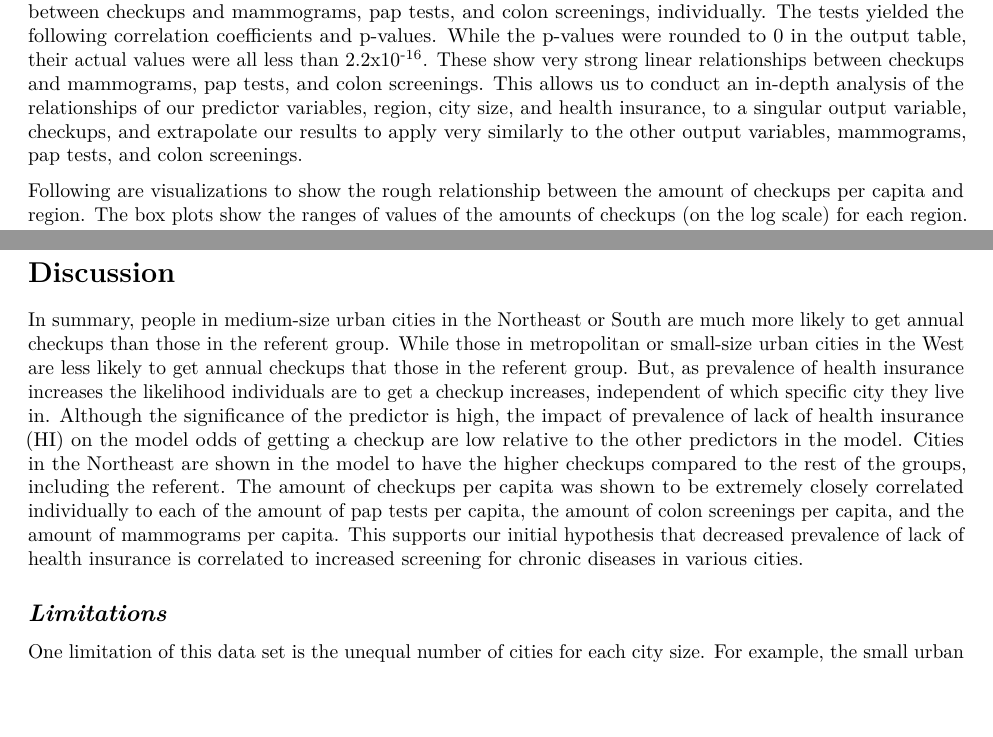
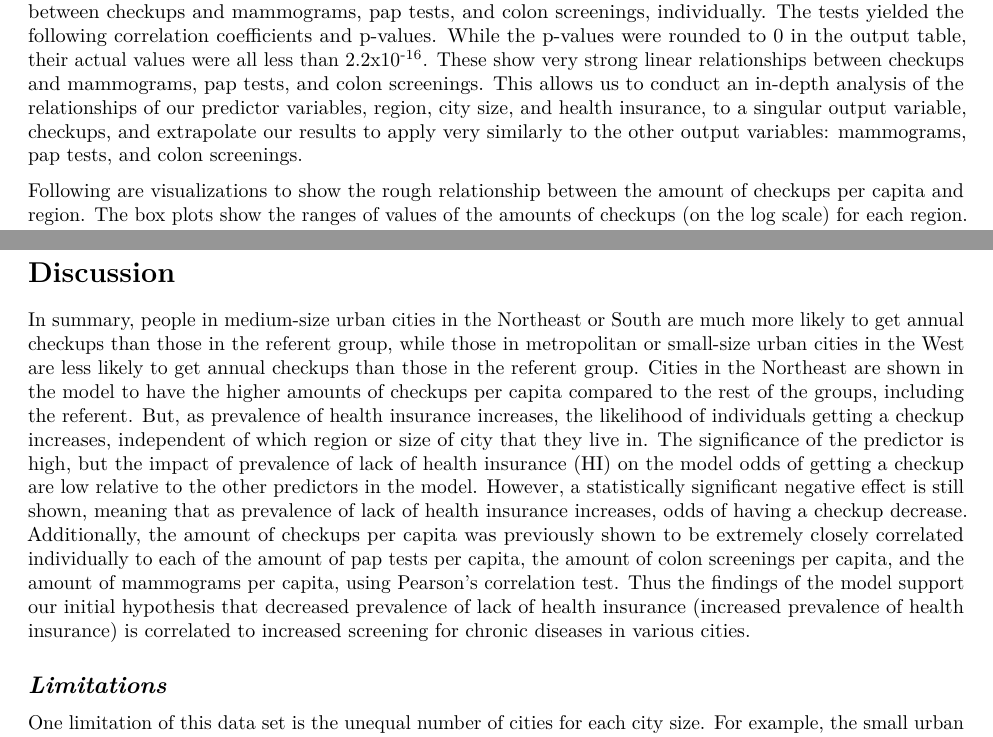
Before and after one commit to STA198F2021/Probability-Pandas, an R Markdown document (final report/finalreport_template.Rmd): two parts of pages 3 and 8 of 8, joined at a grey line, cut so that both start at the same text, the shorter picture padded with empty space. Rendered offline with R 4.5, knitr and Pandoc, then LaTeX, with nearby package versions; code that draws random numbers runs with fixed seeds of ours; some code elsewhere in the file could not run offline; common packages that the code uses without loading them are loaded.

Commit message:
done part 2

````diff
--- a/final report/finalreport_template.Rmd
+++ b/final report/finalreport_template.Rmd
@@ -174,7 +174,7 @@ kable(tidy.cor3.final, caption = "Pearson's Correlation Test: Mammograms and Che
   kable_styling(latex_options = "HOLD_position")
 ```
 
-We have 4 outcome variables: amount of checkups per capita, amount of mammograms per capita, amount of pap tests per capita, and amount of colon screenings per capita. First we conducted Pearson’s Correlation Test, which is a simple test of the linear correlation between two groups of data. A correlation coefficient equal to 1 shows the strongest possible positive correlation, while a correlation coefficient equal to -1 shows the strongest possible negative correlation. We conducted Pearson’s Correlation Test to show the relationships between checkups and mammograms, pap tests, and colon screenings, individually. The tests yielded the following correlation coefficients and p-values. While the p-values were rounded to 0 in the output table, their actual values were all less than 2.2x10^-16^. These show very strong linear relationships between checkups and mammograms, pap tests, and colon screenings. This allows us to conduct an in-depth analysis of the relationships of our predictor variables, region, city size, and health insurance, to a singular output variable, checkups, and extrapolate our results to apply very similarly to the other output variables, mammograms, pap tests, and colon screenings.
+We have 4 outcome variables: amount of checkups per capita, amount of mammograms per capita, amount of pap tests per capita, and amount of colon screenings per capita. First we conducted Pearson’s Correlation Test, which is a simple test of the linear correlation between two groups of data. A correlation coefficient equal to 1 shows the strongest possible positive correlation, while a correlation coefficient equal to -1 shows the strongest possible negative correlation. We conducted Pearson’s Correlation Test to show the relationships between checkups and mammograms, pap tests, and colon screenings, individually. The tests yielded the following correlation coefficients and p-values. While the p-values were rounded to 0 in the output table, their actual values were all less than 2.2x10^-16^. These show very strong linear relationships between checkups and mammograms, pap tests, and colon screenings. This allows us to conduct an in-depth analysis of the relationships of our predictor variables, region, city size, and health insurance, to a singular output variable, checkups, and extrapolate our results to apply very similarly to the other output variables: mammograms, pap tests, and colon screenings.
 
 ```{r Intro-Visualiszations, warning=FALSE, message=FALSE, echo=FALSE}
 #wrangling for visualizations
@@ -451,7 +451,7 @@ Based on the conclusion from the RMSE, we will only be analyzing the outcomes an
 \newpage
 # Discussion
 
-In summary, people in medium-size urban cities in the Northeast or South are much more likely to get annual checkups than those in the referent group. While those in metropolitan or small-size urban cities in the West are less likely to get annual checkups that those in the referent group. But, as prevalence of health insurance increases the likelihood individuals are to get a checkup increases, independent of which specific city they live in. Although the significance of the predictor is high, the impact of prevalence of lack of health insurance (HI) on the model odds of getting a checkup are low relative to the other predictors in the model. Cities in the Northeast are shown in the model to have the higher checkups compared to the rest of the groups, including the referent. The amount of checkups per capita was shown to be extremely closely correlated individually to each of the amount of pap tests per capita, the amount of colon screenings per capita, and the amount of mammograms per capita. This supports our initial hypothesis that decreased prevalence of lack of health insurance is correlated to increased screening for chronic diseases in various cities.
+In summary, people in medium-size urban cities in the Northeast or South are much more likely to get annual checkups than those in the referent group, while those in metropolitan or small-size urban cities in the West are less likely to get annual checkups than those in the referent group. Cities in the Northeast are shown in the model to have the higher amounts of checkups per capita compared to the rest of the groups, including the referent. But, as prevalence of health insurance increases, the likelihood of individuals getting a checkup increases, independent of which region or size of city that they live in. The significance of the predictor is high, but the impact of prevalence of lack of health insurance (HI) on the model odds of getting a checkup are low relative to the other predictors in the model. However, a statistically significant negative effect is still shown, meaning that as prevalence of lack of health insurance increases, odds of having a checkup decrease. Additionally, the amount of checkups per capita was previously shown to be extremely closely correlated individually to each of the amount of pap tests per capita, the amount of colon screenings per capita, and the amount of mammograms per capita, using Pearson's correlation test. Thus the findings of the model support our initial hypothesis that decreased prevalence of lack of health insurance (increased prevalence of health insurance) is correlated to increased screening for chronic diseases in various cities.
 
 ## *Limitations*
 
````
